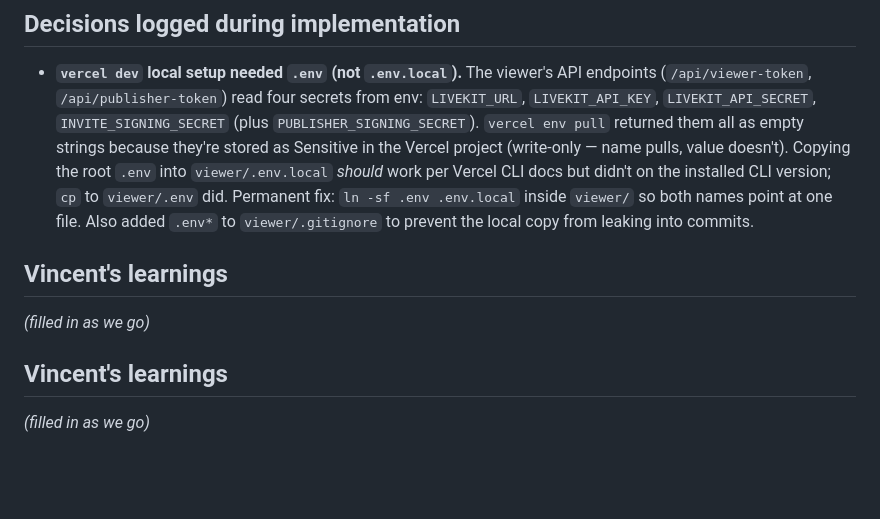
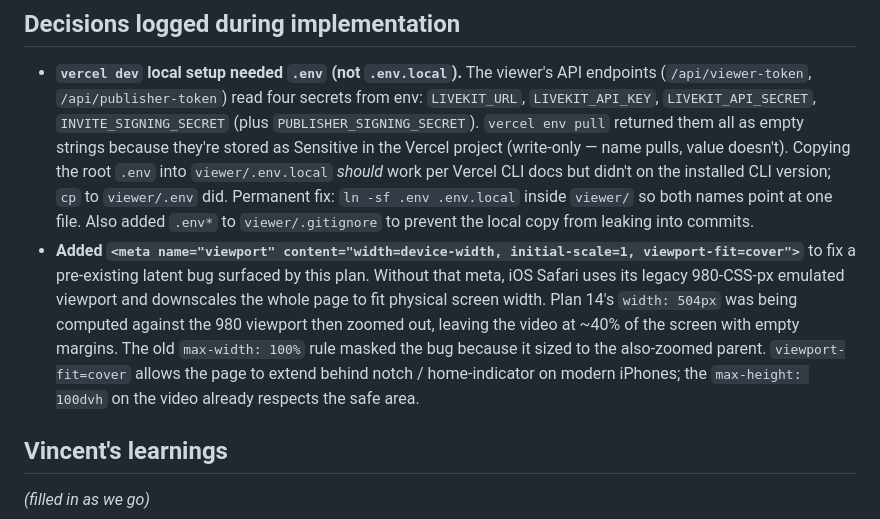
Before and after one commit to vinidlidoo/waza-proto, a Markdown page: plans/completed/14-viewer-fixed-aspect-box.md, the part around the change. GitHub-like rendering; blank space fills up the shorter version.

Commit message:
docs(plan-14): log viewport-meta decision; clean up duplicate section header
Co-Authored-By: Claude Opus 4.7 (1M context) <noreply@anthropic.com>

```diff
--- a/plans/completed/14-viewer-fixed-aspect-box.md
+++ b/plans/completed/14-viewer-fixed-aspect-box.md
@@ -74,10 +74,7 @@ plans/index.md
 ## Decisions logged during implementation
 
 - **`vercel dev` local setup needed `.env` (not `.env.local`).** The viewer's API endpoints (`/api/viewer-token`, `/api/publisher-token`) read four secrets from env: `LIVEKIT_URL`, `LIVEKIT_API_KEY`, `LIVEKIT_API_SECRET`, `INVITE_SIGNING_SECRET` (plus `PUBLISHER_SIGNING_SECRET`). `vercel env pull` returned them all as empty strings because they're stored as Sensitive in the Vercel project (write-only — name pulls, value doesn't). Copying the root `.env` into `viewer/.env.local` *should* work per Vercel CLI docs but didn't on the installed CLI version; `cp` to `viewer/.env` did. Permanent fix: `ln -sf .env .env.local` inside `viewer/` so both names point at one file. Also added `.env*` to `viewer/.gitignore` to prevent the local copy from leaking into commits.
-
-## Vincent's learnings
-
-*(filled in as we go)*
+- **Added `<meta name="viewport" content="width=device-width, initial-scale=1, viewport-fit=cover">`** to fix a pre-existing latent bug surfaced by this plan. Without that meta, iOS Safari uses its legacy 980-CSS-px emulated viewport and downscales the whole page to fit physical screen width. Plan 14's `width: 504px` was being computed against the 980 viewport then zoomed out, leaving the video at ~40% of the screen with empty margins. The old `max-width: 100%` rule masked the bug because it sized to the also-zoomed parent. `viewport-fit=cover` allows the page to extend behind notch / home-indicator on modern iPhones; the `max-height: 100dvh` on the video already respects the safe area.
 
 ## Vincent's learnings
 
```
